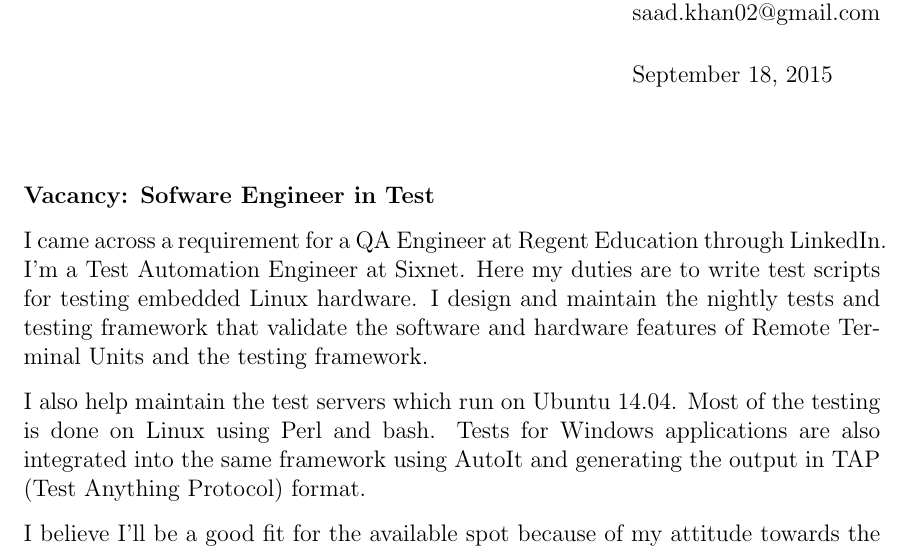
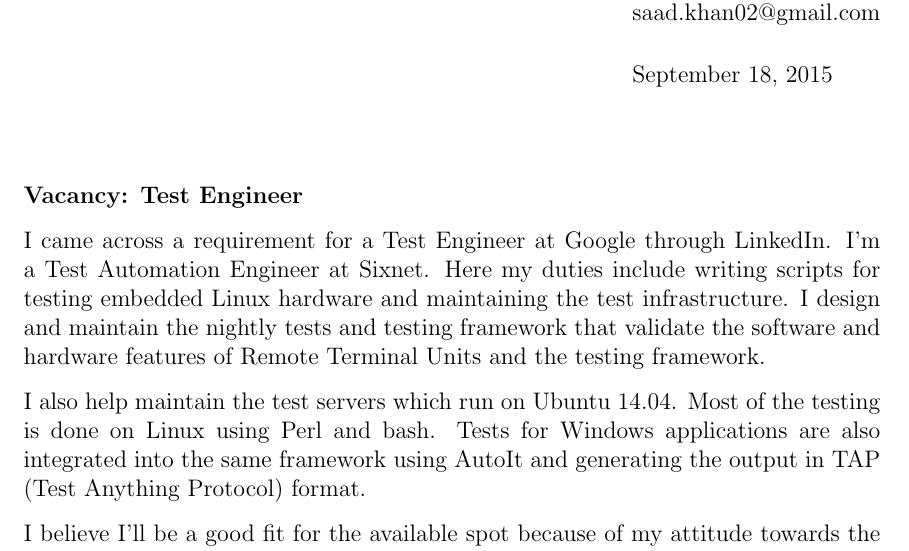
Before and after one commit to saadkhan02/coverLetter, a LaTeX letter (coverLetter.tex): part of the page, cut so that both start at the same text. Compiled offline with pdfLaTeX.

Commit message:
Use variables for job position and company name.

```diff
--- a/coverLetter.tex
+++ b/coverLetter.tex
@@ -22,18 +22,23 @@
          Clifton Park, NY 12065 \\
          +1 (518) 389-5093 \\
          saad.khan02@gmail.com}
+% Postion that you're applying for.
+\newcommand{\jobPosition}{Test Engineer}
+% Company that you're applying to.
+\newcommand{\companyName}{Google}
 
 \begin{document}
 
 \begin{letter}{}
 
-\opening{\textbf{Vacancy: Sofware Engineer in Test}}
+\opening{\textbf{Vacancy: {\jobPosition}}}
 
-I came across a requirement for a QA Engineer at Regent Education through
-LinkedIn. I'm a Test Automation Engineer at Sixnet. Here my duties are to write
-test scripts for testing embedded Linux hardware. I design and maintain the
-nightly tests and testing framework that validate the software and hardware
-features of Remote Terminal Units and the testing framework.
+I came across a requirement for a {\jobPosition} at {\companyName} through
+LinkedIn. I'm a Test Automation Engineer at Sixnet. Here my duties include
+writing scripts for testing embedded Linux hardware and maintaining the test
+infrastructure. I design and maintain the nightly tests and testing framework
+that validate the software and hardware features of Remote Terminal Units and
+the testing framework.
 
 I also help maintain the test servers which run on Ubuntu 14.04. Most of the
 testing is done on Linux using Perl and bash. Tests for Windows applications
```
